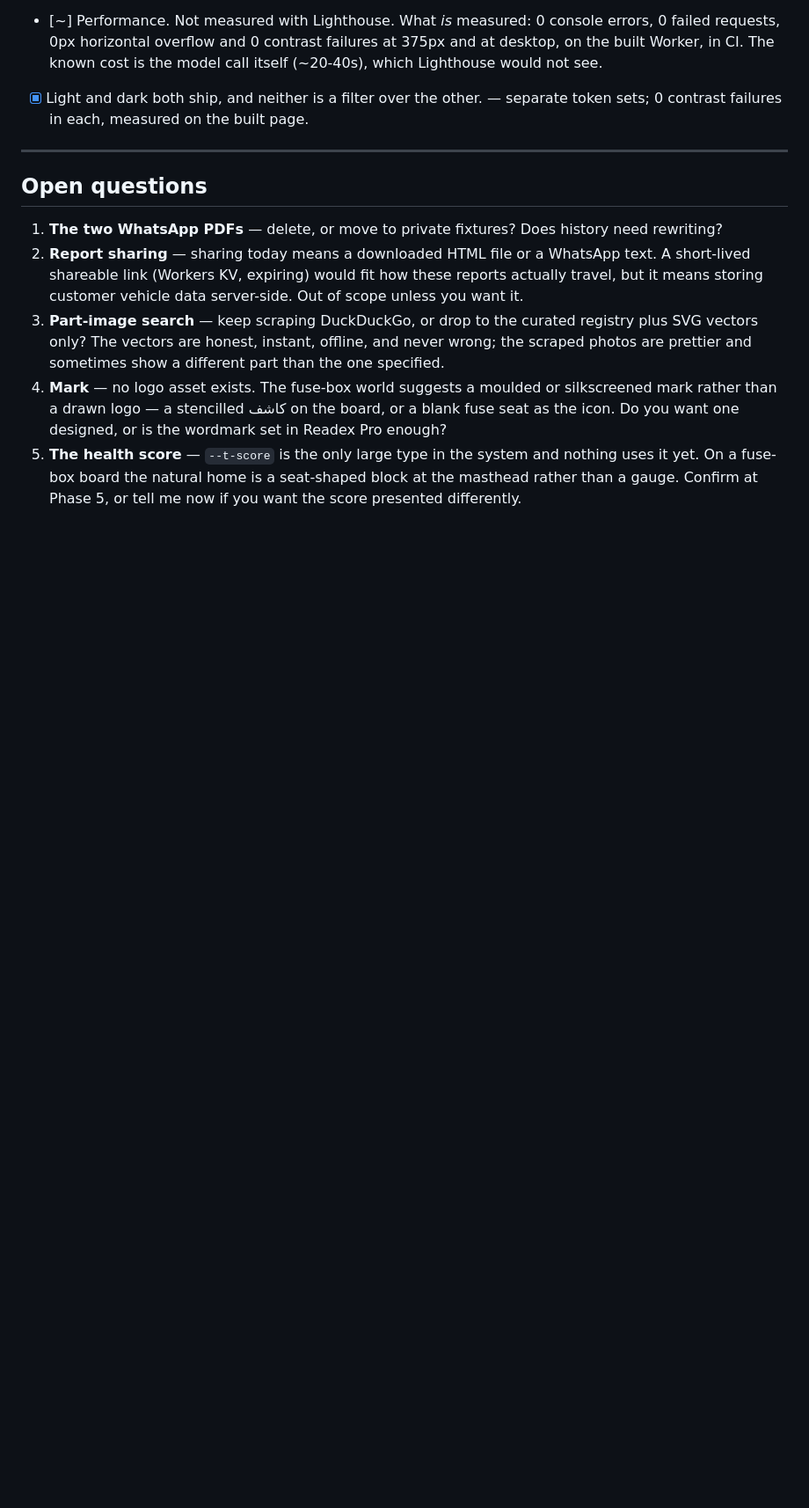
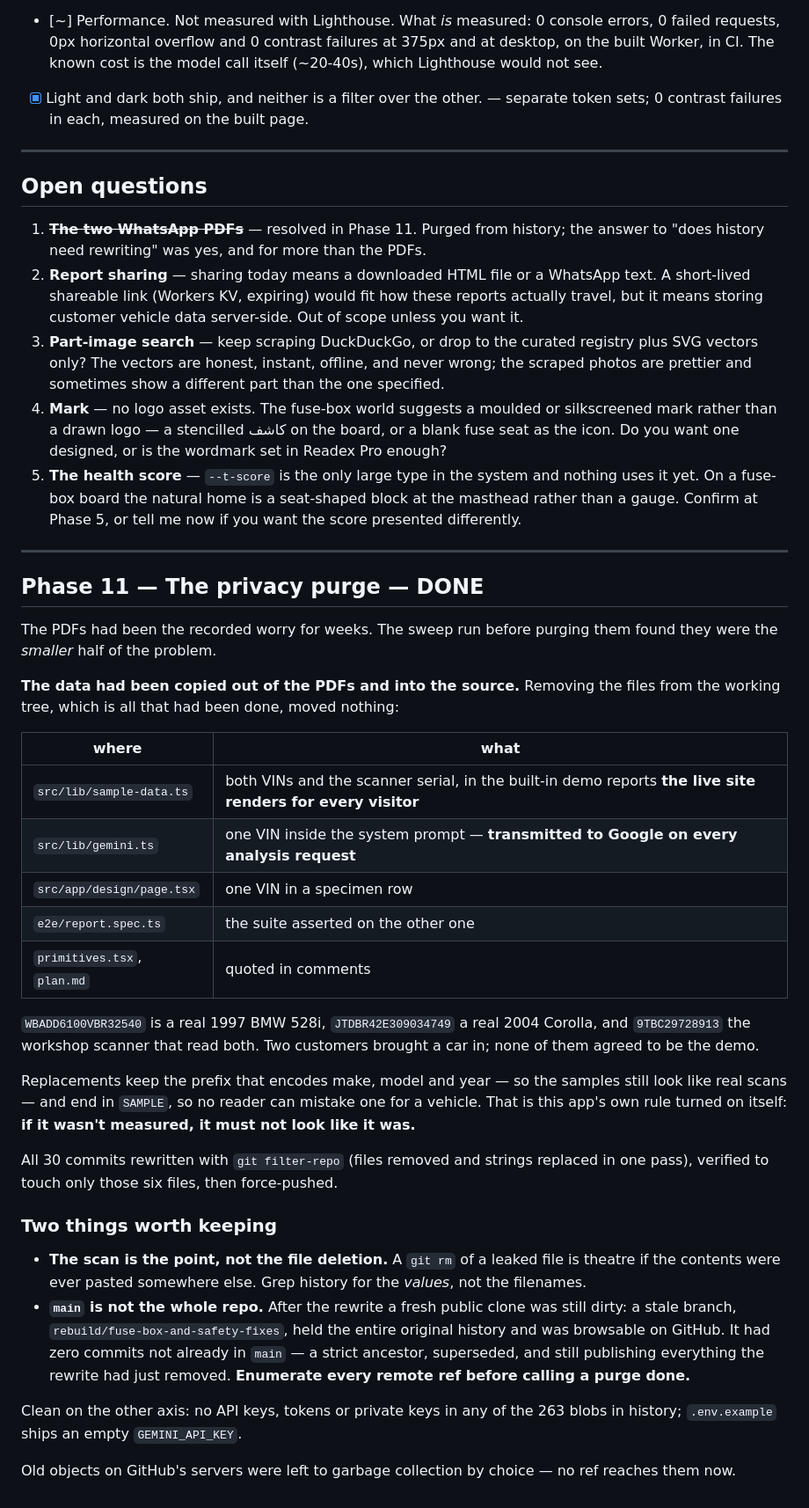
Before and after one commit to malgaroshy-maker/kashif-ai-car-report, a Markdown page: plan.md, the part around one of its changes. Shown at 88% size. GitHub-like rendering; blank space fills up the shorter version.

Commit message:
docs: record the privacy purge, and what the PDFs were hiding
The open item said "the two WhatsApp PDFs remain in history." That framing was
wrong, and the sweep before purging them showed why: the VINs had been copied
out of the PDFs into sample-data.ts, gemini.ts, the design page and the e2e
suite. The demo reports on the live site were two real customers' cars, and one
VIN rode along inside the system prompt to Google on every request.

Two lessons written down rather than the fix alone:

  - grep history for the leaked VALUES, not the filenames. A git rm of a file
    is theatre if its contents were ever pasted somewhere else.
  - main is not the whole repo. After the rewrite a fresh clone was still dirty
    from a stale branch that held the entire original history, browsable, with
    zero commits not already in main.

Co-Authored-By: Claude Opus 5 <noreply@anthropic.com>

```diff
--- a/plan.md
+++ b/plan.md
@@ -623,8 +622,56 @@ A generated draft arrived with a tagline — *"ELECTRICAL SYSTEMS · PRECISION E
 
 ## Open questions
 
-1. **The two WhatsApp PDFs** — delete, or move to private fixtures? Does history need rewriting?
+1. ~~**The two WhatsApp PDFs**~~ — resolved in Phase 11. Purged from history; the answer to "does history need rewriting" was yes, and for more than the PDFs.
 2. **Report sharing** — sharing today means a downloaded HTML file or a WhatsApp text. A short-lived shareable link (Workers KV, expiring) would fit how these reports actually travel, but it means storing customer vehicle data server-side. Out of scope unless you want it.
 3. **Part-image search** — keep scraping DuckDuckGo, or drop to the curated registry plus SVG vectors only? The vectors are honest, instant, offline, and never wrong; the scraped photos are prettier and sometimes show a different part than the one specified.
 4. **Mark** — no logo asset exists. The fuse-box world suggests a moulded or silkscreened mark rather than a drawn logo — a stencilled كاشف on the board, or a blank fuse seat as the icon. Do you want one designed, or is the wordmark set in Readex Pro enough?
 5. **The health score** — `--t-score` is the only large type in the system and nothing uses it yet. On a fuse-box board the natural home is a seat-shaped block at the masthead rather than a gauge. Confirm at Phase 5, or tell me now if you want the score presented differently.
+
+---
+
+## Phase 11 — The privacy purge — **DONE**
+
+The PDFs had been the recorded worry for weeks. The sweep run before purging
+them found they were the *smaller* half of the problem.
+
+**The data had been copied out of the PDFs and into the source.** Removing the
+files from the working tree, which is all that had been done, moved nothing:
+
+| where | what |
+|---|---|
+| `src/lib/sample-data.ts` | both VINs and the scanner serial, in the built-in demo reports **the live site renders for every visitor** |
+| `src/lib/gemini.ts` | one VIN inside the system prompt — **transmitted to Google on every analysis request** |
+| `src/app/design/page.tsx` | one VIN in a specimen row |
+| `e2e/report.spec.ts` | the suite asserted on the other one |
+| `primitives.tsx`, `plan.md` | quoted in comments |
+
+`WBADD6100VBR32540` is a real 1997 BMW 528i, `JTDBR42E309034749` a real 2004
+Corolla, and `9TBC29728913` the workshop scanner that read both. Two customers
+brought a car in; none of them agreed to be the demo.
+
+Replacements keep the prefix that encodes make, model and year — so the samples
+still look like real scans — and end in `SAMPLE`, so no reader can mistake one
+for a vehicle. That is this app's own rule turned on itself: **if it wasn't
+measured, it must not look like it was.**
+
+All 30 commits rewritten with `git filter-repo` (files removed and strings
+replaced in one pass), verified to touch only those six files, then force-pushed.
+
+### Two things worth keeping
+
+- **The scan is the point, not the file deletion.** A `git rm` of a leaked file
+  is theatre if the contents were ever pasted somewhere else. Grep history for
+  the *values*, not the filenames.
+- **`main` is not the whole repo.** After the rewrite a fresh public clone was
+  still dirty: a stale branch, `rebuild/fuse-box-and-safety-fixes`, held the
+  entire original history and was browsable on GitHub. It had zero commits not
+  already in `main` — a strict ancestor, superseded, and still publishing
+  everything the rewrite had just removed. **Enumerate every remote ref before
+  calling a purge done.**
+
+Clean on the other axis: no API keys, tokens or private keys in any of the 263
+blobs in history; `.env.example` ships an empty `GEMINI_API_KEY`.
+
+Old objects on GitHub's servers were left to garbage collection by choice — no
+ref reaches them now.
```
Also changed, not shown: other parts of plan.md (+2 -3 lines).
